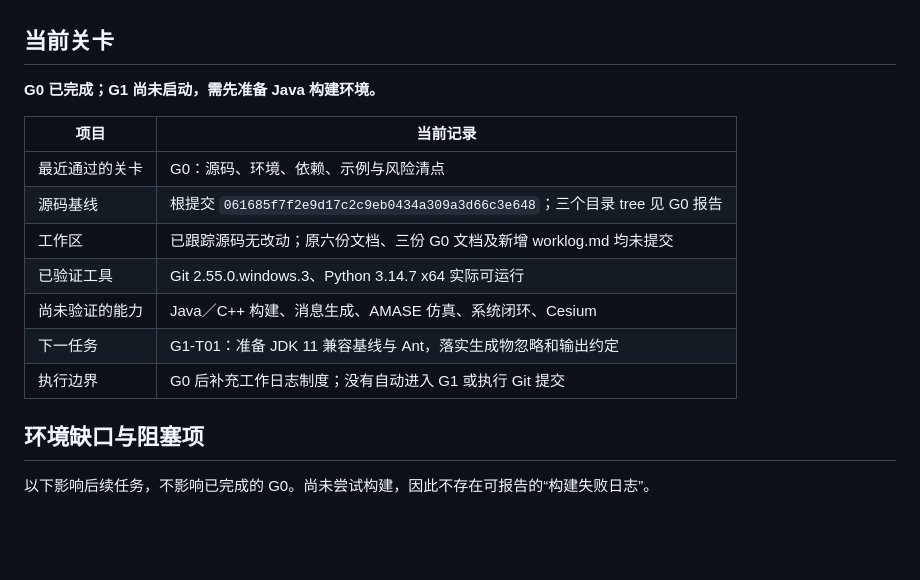
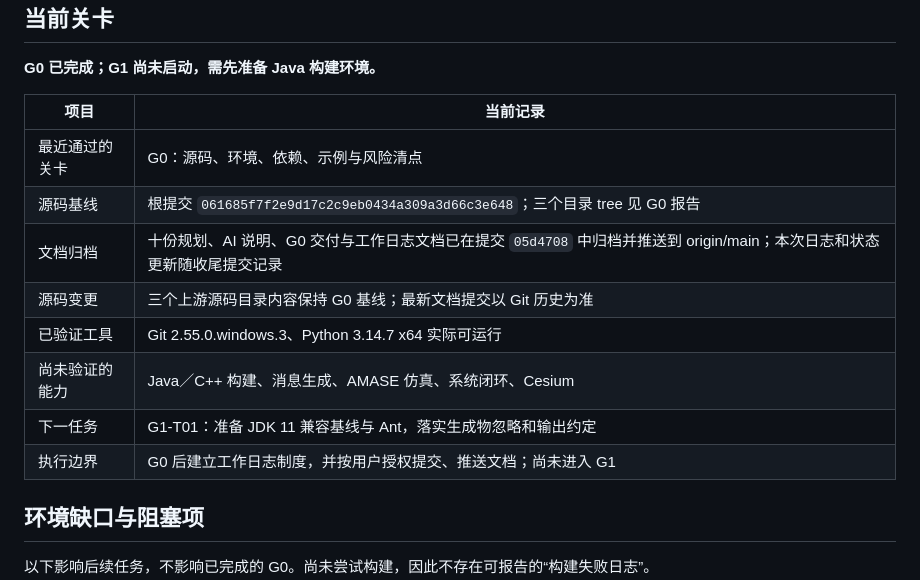
Before and after one commit to flitai/uav-autonomy, a Markdown page: docs/status.md, the part around the change. GitHub-like rendering; blank space fills up the shorter version.

```diff
--- a/docs/status.md
+++ b/docs/status.md
@@ -12,11 +12,12 @@
 | --- | --- |
 | 最近通过的关卡 | G0：源码、环境、依赖、示例与风险清点 |
 | 源码基线 | 根提交 `061685f7f2e9d17c2c9eb0434a309a3d66c3e648`；三个目录 tree 见 G0 报告 |
-| 工作区 | 已跟踪源码无改动；原六份文档、三份 G0 文档及新增 worklog.md 均未提交 |
+| 文档归档 | 十份规划、AI 说明、G0 交付与工作日志文档已在提交 `05d4708` 中归档并推送到 origin/main；本次日志和状态更新随收尾提交记录 |
+| 源码变更 | 三个上游源码目录内容保持 G0 基线；最新文档提交以 Git 历史为准 |
 | 已验证工具 | Git 2.55.0.windows.3、Python 3.14.7 x64 实际可运行 |
 | 尚未验证的能力 | Java／C++ 构建、消息生成、AMASE 仿真、系统闭环、Cesium |
 | 下一任务 | G1-T01：准备 JDK 11 兼容基线与 Ant，落实生成物忽略和输出约定 |
-| 执行边界 | G0 后补充工作日志制度；没有自动进入 G1 或执行 Git 提交 |
+| 执行边界 | G0 后建立工作日志制度，并按用户授权提交、推送文档；尚未进入 G1 |
 
 ## 环境缺口与阻塞项
 
```
Also changed, not shown: worklog.md (+43 -0 lines).
